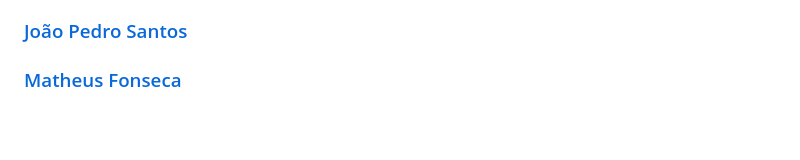
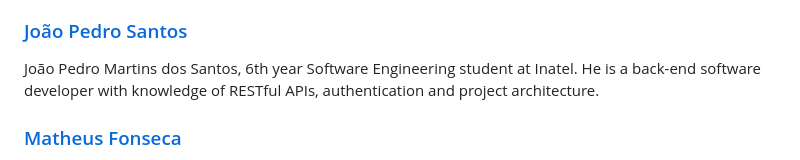
Before and after one commit to matheusAFONSECA/S206-jest, a Markdown page: README.md, the part around the change. GitHub-like rendering; blank space fills up the shorter version.

Commit message:
fix(ReadMe): Adding author description
Adding a description of one of the
authors.

```diff
--- a/README.md
+++ b/README.md
@@ -57,7 +57,7 @@ Hello! My name is Henrique, and I am a Software Engineer Student and research sc
 
 ### [João Pedro Santos](https://github.com/joaopedromsantos)
 
-
+João Pedro Martins dos Santos, 6th year Software Engineering student at Inatel. He is a back-end software developer with knowledge of RESTful APIs, authentication and project architecture.
 
 ### [Matheus Fonseca](https://github.com/matheusAFONSECA)
 
```
